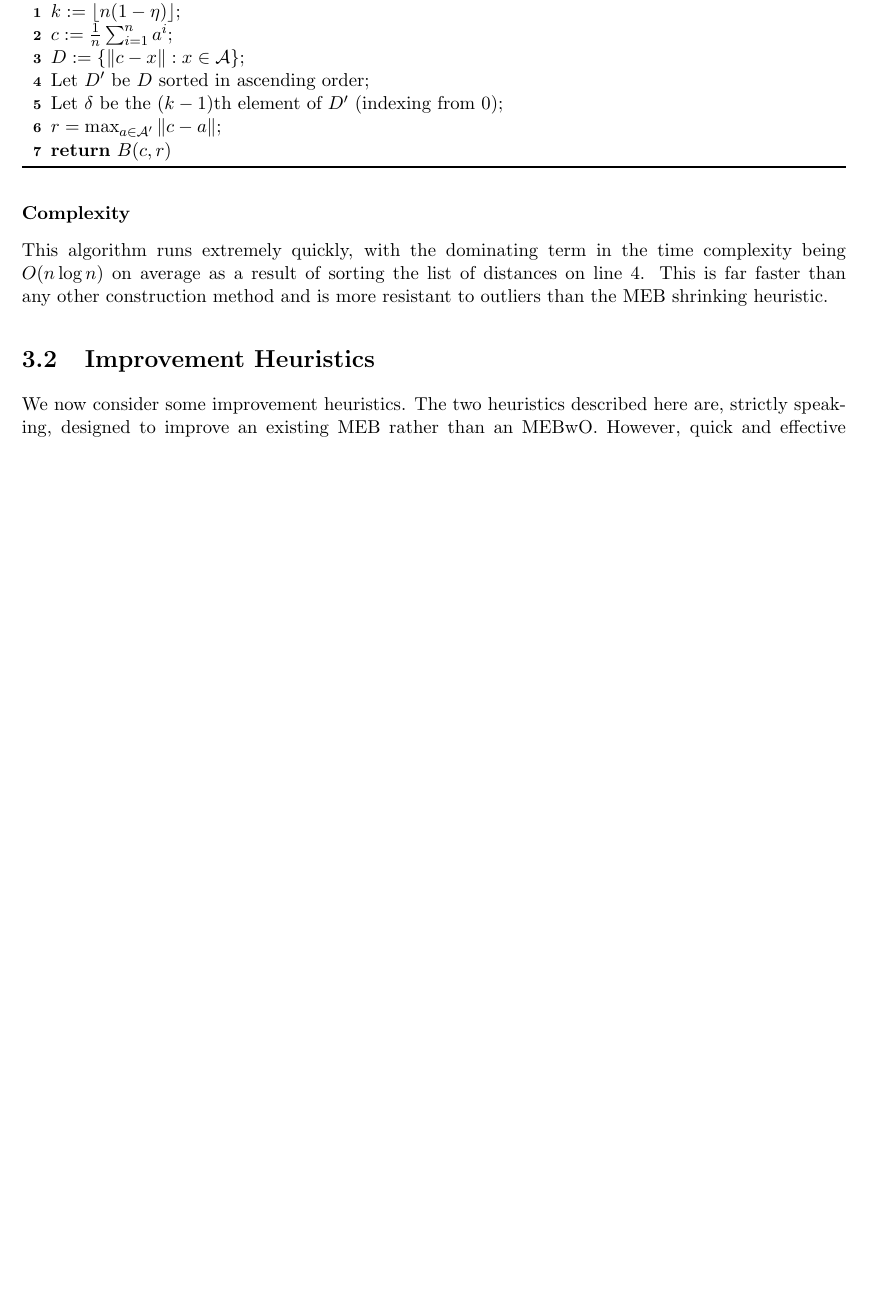
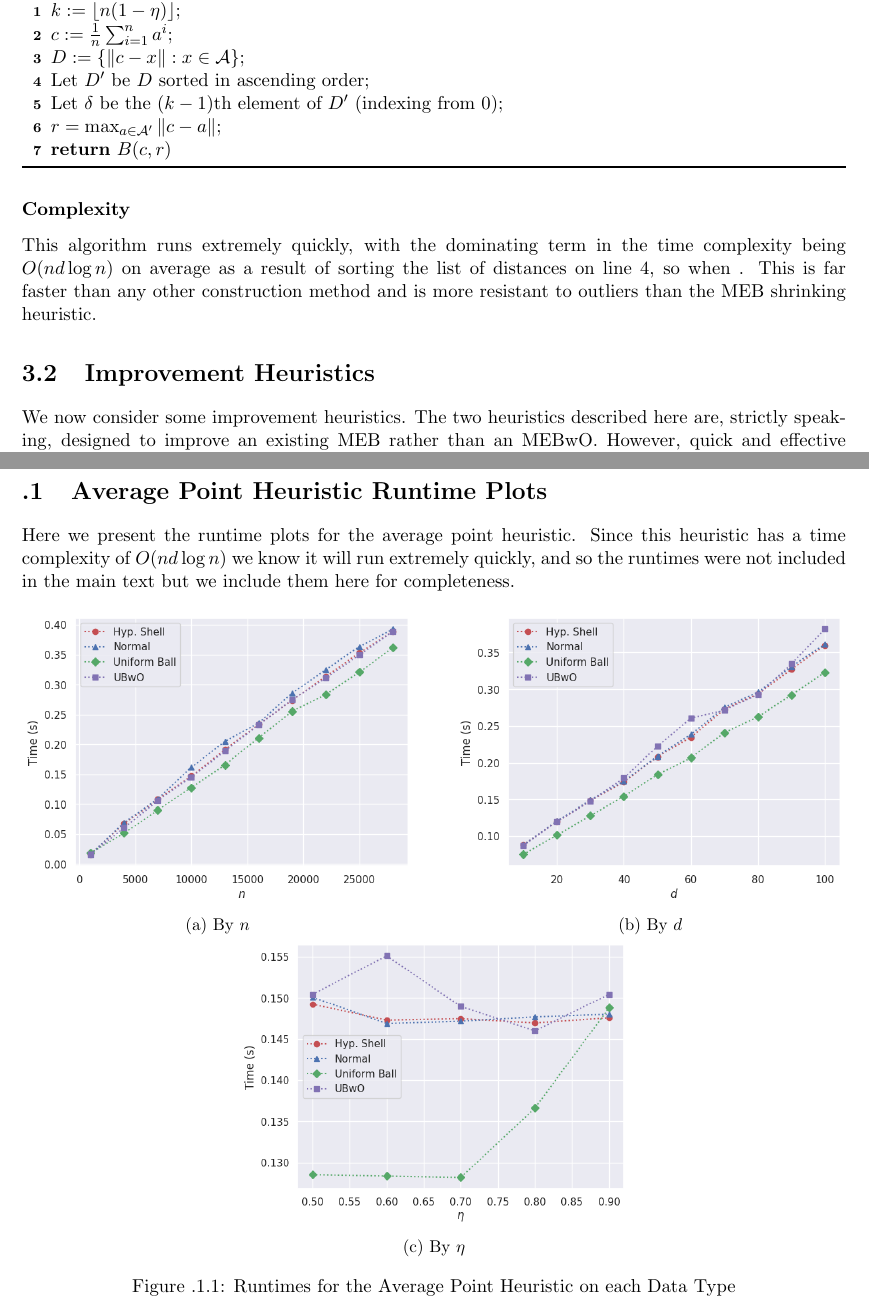
Before and after one commit to tomholmes19/Minimum-Enclosing-Balls-with-Outliers, a LaTeX thesis (tex/main.tex): part of page 23 of 65 before the commit and two parts of pages 23 and 54 of 66 after it, the two joined at a grey line, cut so that both start at the same text, the shorter picture padded with empty space. Compiled offline with pdfLaTeX.

Commit message:
Updates from Overleaf

```diff
--- a/tex/main.tex
+++ b/tex/main.tex
@@ -639,7 +639,7 @@ The Average Point Heuristic works by finding the average point, i.e. $c=\frac{1}
 \end{algorithm}
 
 \subsubsection{Complexity}
-This algorithm runs extremely quickly, with the dominating term in the time complexity being $O(n\log n)$ on average as a result of sorting the list of distances on line 4. This is far faster than any other construction method and is more resistant to outliers than the MEB shrinking heuristic.
+This algorithm runs extremely quickly, with the dominating term in the time complexity being $O(nd\log n)$ on average as a result of sorting the list of distances on line 4, so when . This is far faster than any other construction method and is more resistant to outliers than the MEB shrinking heuristic.
 
 
 
@@ -1194,6 +1194,13 @@ Each of our algorithms is able to outperform the ABOD model and all but the shri
 \clearpage
 
 \begin{appendices}
+    \section{Average Point Heuristic Runtime Plots}
+    Here we present the runtime plots for the average point heuristic. Since this heuristic has a time complexity of $O(nd\log n)$ we know it will run extremely quickly, and so the runtimes were not included in the main text but we include them here for completeness.
+
+    \benchmarkfigurebyfunc{shrink_avg}{Runtimes for the Average Point Heuristic on each Data Type}{fig:aph_benchmarks}
+
+    \clearpage
+
     \section{Construction Method Tables}\label{app:constr_tables}
     Here we present all average results for each method, parameter, and data type in tabular form. In order to fit the tables within the page width, values were rounded to two decimal places and method names in the column headers were shortened. For each individual result rather than rounded averages, please refer to the \texttt{benchmarks} folder in the Github repository\footnote{\url{https://github.com/tomholmes19/Minimum-Enclosing-Balls-with-Outliers} \cite{Holmes_Minimum_Enclosing_Balls_2021}}.
 
```
